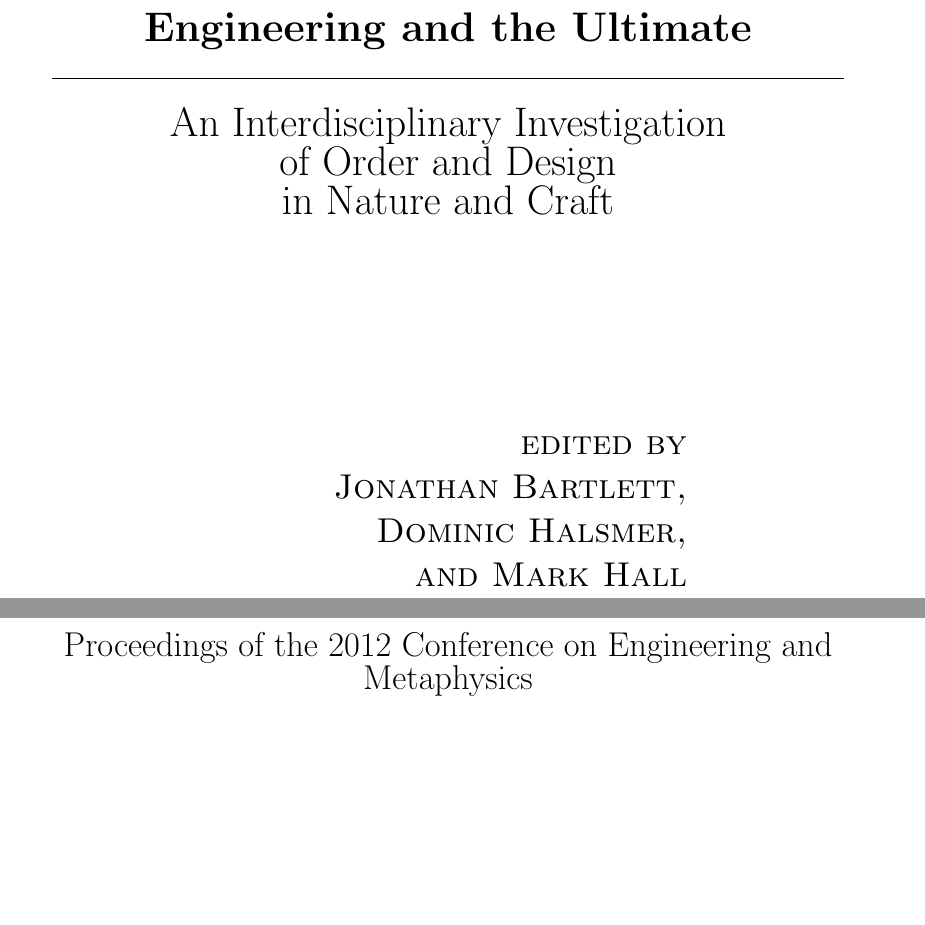
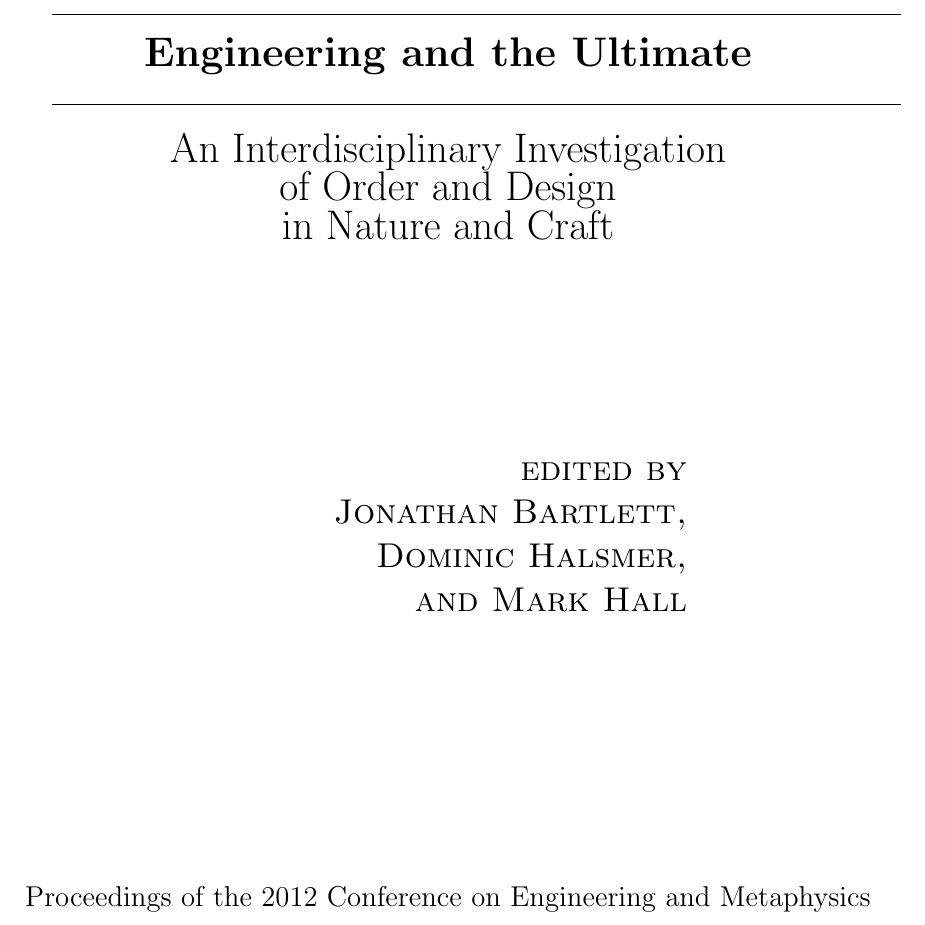
Before and after one commit to johnnyb/eandm-book, a LaTeX thesis (Book.tex, which reads TitlePages.tex): two parts of pages 3 and 4 of 272 before the commit and part of page 3 of 270 after it, the two joined at a grey line, cut so that both start at the same text, the shorter picture padded with empty space. Compiled offline with pdfLaTeX.

Commit message:
Some fixups for larger font sizes

```diff
--- a/Book.tex
+++ b/Book.tex
@@ -102,7 +102,7 @@
 %%% add part/chapter labels to toc -- http://tex.stackexchange.com/questions/38625/part-and-tocloft
 \renewcommand\cftpartpresnum{\partname~}
 \renewcommand\cftchappresnum{\chaptername~}
-\renewcommand\cftchapaftersnum{.}
+\renewcommand\cftchapaftersnum{.~~}
 \newlength\mylenprt
 \newlength\mylenchp
 \newlength\mylenapp
--- a/TitlePages.tex
+++ b/TitlePages.tex
@@ -74,13 +74,13 @@ Information about the 2013 Conference on Engineering and Metaphysics (including
 	} }
 }
 
-\vskip 15\baselineskip
+\vskip 10\baselineskip
 
 
 \end{center}
 \begin{changemargin}{-1cm}{-1cm}
 \begin{center}
-{\Large
+{\large
 	Proceedings of the 2012 Conference on Engineering and Metaphysics
 }
 \end{center}
```
Also changed, not shown: Book.tex (2 more changed lines).
